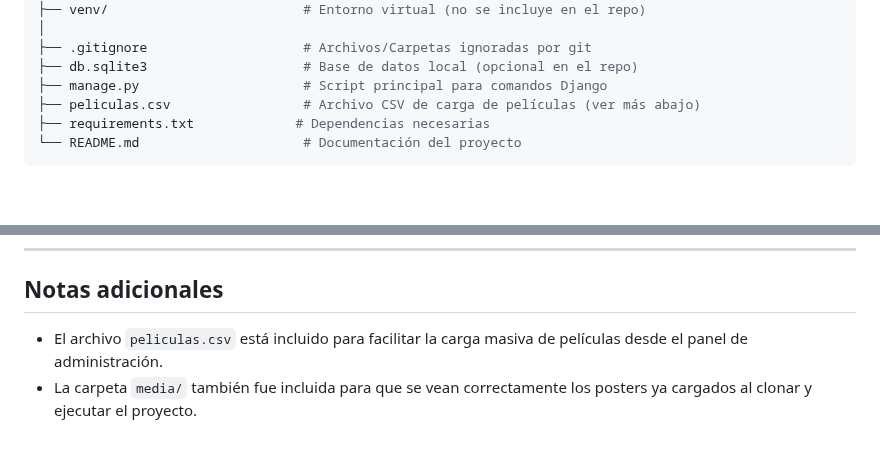
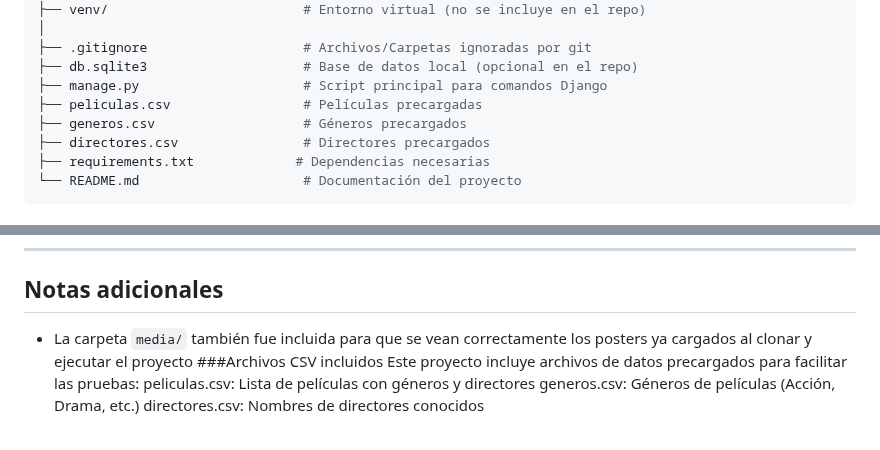
Before and after one commit to Ezequiel-Leiva-Cecchi/ProyectoFinal-PythonLeivaCecchi, a Markdown page: README.md, 2 parts joined by grey strips. GitHub-like rendering; blank space fills up the shorter version.

````diff
--- a/README.md
+++ b/README.md
@@ -45,7 +45,9 @@ MiPrimeraPaginaLeivaCecchi/
 ├── .gitignore                    # Archivos/Carpetas ignoradas por git
 ├── db.sqlite3                    # Base de datos local (opcional en el repo)
 ├── manage.py                     # Script principal para comandos Django
-├── peliculas.csv                 # Archivo CSV de carga de películas (ver más abajo)
+├── peliculas.csv                 # Películas precargadas
+├── generos.csv                   # Géneros precargados
+├── directores.csv                # Directores precargados
 ├── requirements.txt             # Dependencias necesarias
 └── README.md                     # Documentación del proyecto
 ```
@@ -113,6 +115,9 @@ Panel de administración: http://127.0.0.1:8000/admin
 ---
 
 ## Notas adicionales
-
-- El archivo `peliculas.csv` está incluido para facilitar la carga masiva de películas desde el panel de administración.
-- La carpeta `media/` también fue incluida para que se vean correctamente los posters ya cargados al clonar y ejecutar el proyecto.
+- La carpeta `media/` también fue incluida para que se vean correctamente los posters ya cargados al clonar y ejecutar el proyecto
+###Archivos CSV incluidos
+Este proyecto incluye archivos de datos precargados para facilitar las pruebas:
+peliculas.csv:	Lista de películas con géneros y directores
+generos.csv:	Géneros de películas (Acción, Drama, etc.)
+directores.csv:	Nombres de directores conocidos
````
